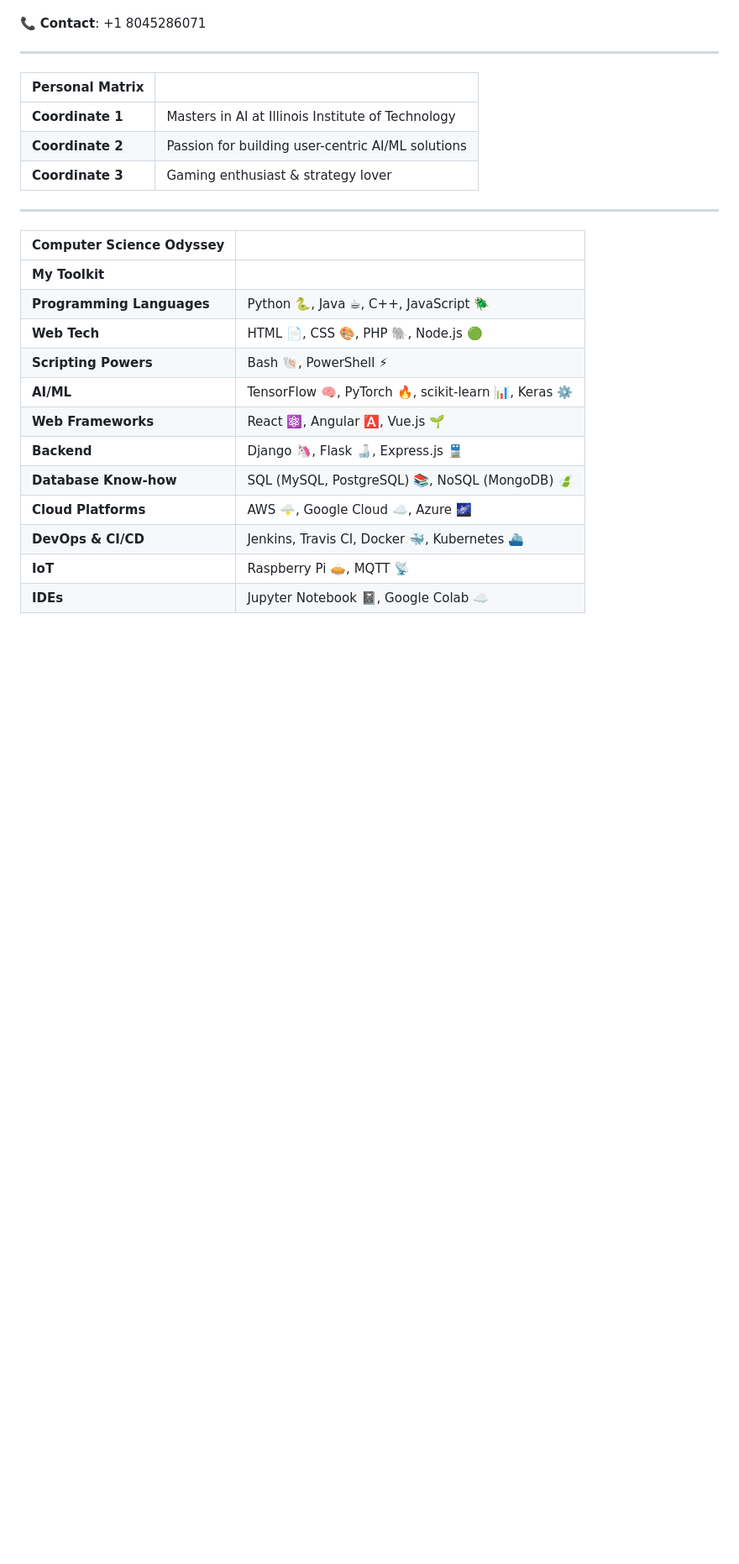
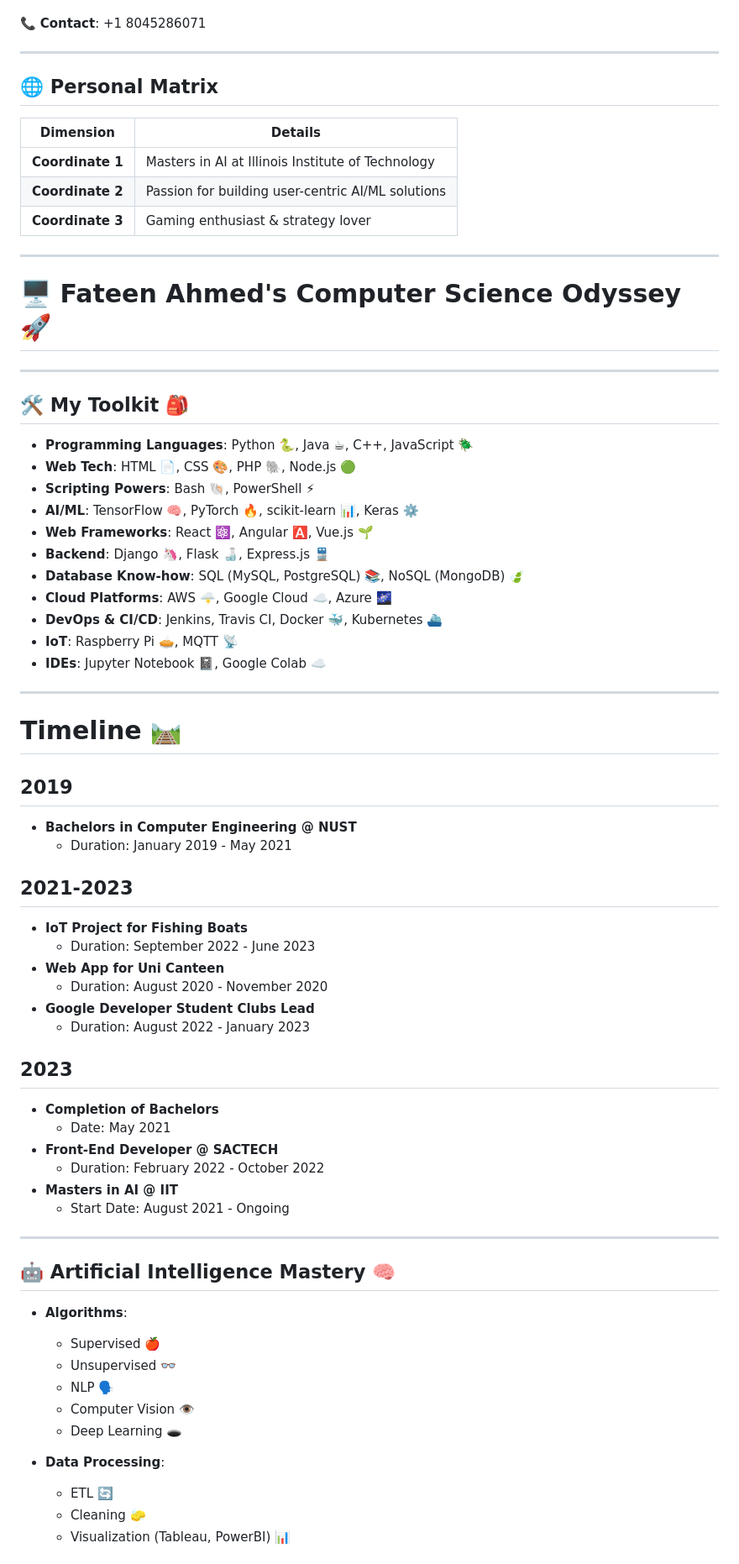
Before and after one commit to alfa2k/alfa2k, a Markdown page: README.md, the part around the change printed below. Shown: that part at 84% size. Rendered like a GitHub page; blank space fills up the shorter version.

```diff
--- a/README.md
+++ b/README.md
@@ -18,25 +18,67 @@
 
 ---
 
-| **Personal Matrix**               |                 |
-|----------------------------------|-----------------|
-| **Coordinate 1**                 | Masters in AI at Illinois Institute of Technology |
-| **Coordinate 2**                 | Passion for building user-centric AI/ML solutions  |
-| **Coordinate 3**                 | Gaming enthusiast & strategy lover                |
+## 🌐 Personal Matrix
+
+| Dimension        | Details           |
+|------------------|------------------|
+| **Coordinate 1** | Masters in AI at Illinois Institute of Technology |
+| **Coordinate 2** | Passion for building user-centric AI/ML solutions  |
+| **Coordinate 3** | Gaming enthusiast & strategy lover                |
+
+---
+# 🖥️ Fateen Ahmed's Computer Science Odyssey 🚀
 
 ---
 
-| **Computer Science Odyssey**      |                 |
-|----------------------------------|-----------------|
-| **My Toolkit**                   |                 |
-| **Programming Languages**        | Python 🐍, Java ☕, C++, JavaScript 🪲 |
-| **Web Tech**                     | HTML 📄, CSS 🎨, PHP 🐘, Node.js 🟢 |
-| **Scripting Powers**             | Bash 🐚, PowerShell ⚡ |
-| **AI/ML**                        | TensorFlow 🧠, PyTorch 🔥, scikit-learn 📊, Keras ⚙️ |
-| **Web Frameworks**               | React ⚛️, Angular 🅰️, Vue.js 🌱 |
-| **Backend**                      | Django 🦄, Flask 🍶, Express.js 🚆 |
-| **Database Know-how**            | SQL (MySQL, PostgreSQL) 📚, NoSQL (MongoDB) 🍃 |
-| **Cloud Platforms**              | AWS 🌩️, Google Cloud ☁️, Azure 🌌 |
-| **DevOps & CI/CD**              | Jenkins, Travis CI, Docker 🐳, Kubernetes ⛴ |
-| **IoT**                          | Raspberry Pi 🥧, MQTT 📡 |
-| **IDEs**                         | Jupyter Notebook 📓, Google Colab ☁️ |
+## 🛠️ My Toolkit 🎒
+* **Programming Languages**: Python 🐍, Java ☕, C++, JavaScript 🪲
+* **Web Tech**: HTML 📄, CSS 🎨, PHP 🐘, Node.js 🟢
+* **Scripting Powers**: Bash 🐚, PowerShell ⚡
+* **AI/ML**: TensorFlow 🧠, PyTorch 🔥, scikit-learn 📊, Keras ⚙️
+* **Web Frameworks**: React ⚛️, Angular 🅰️, Vue.js 🌱
+* **Backend**: Django 🦄, Flask 🍶, Express.js 🚆
+* **Database Know-how**: SQL (MySQL, PostgreSQL) 📚, NoSQL (MongoDB) 🍃
+* **Cloud Platforms**: AWS 🌩️, Google Cloud ☁️, Azure 🌌
+* **DevOps & CI/CD**: Jenkins, Travis CI, Docker 🐳, Kubernetes ⛴
+* **IoT**: Raspberry Pi 🥧, MQTT 📡
+* **IDEs**: Jupyter Notebook 📓, Google Colab ☁️
+
+---
+# Timeline 🛤️
+
+## 2019
+- **Bachelors in Computer Engineering @ NUST**
+  - Duration: January 2019 - May 2021
+
+## 2021-2023
+- **IoT Project for Fishing Boats**
+  - Duration: September 2022 - June 2023
+- **Web App for Uni Canteen**
+  - Duration: August 2020 - November 2020
+- **Google Developer Student Clubs Lead**
+  - Duration: August 2022 - January 2023
+
+## 2023
+- **Completion of Bachelors**
+  - Date: May 2021
+- **Front-End Developer @ SACTECH**
+  - Duration: February 2022 - October 2022
+- **Masters in AI @ IIT**
+  - Start Date: August 2021 - Ongoing
+
+---
+## 🤖 Artificial Intelligence Mastery 🧠
+
+- **Algorithms**:
+  - Supervised 🍎
+  - Unsupervised 👓
+  - NLP 🗣
+  - Computer Vision 👁
+  - Deep Learning 🕳
+
+- **Data Processing**:
+  - ETL 🔄
+  - Cleaning 🧽
+  - Visualization (Tableau, PowerBI) 📊
+
```
Also changed, not shown: other parts of README.md (+20 -46 lines).
